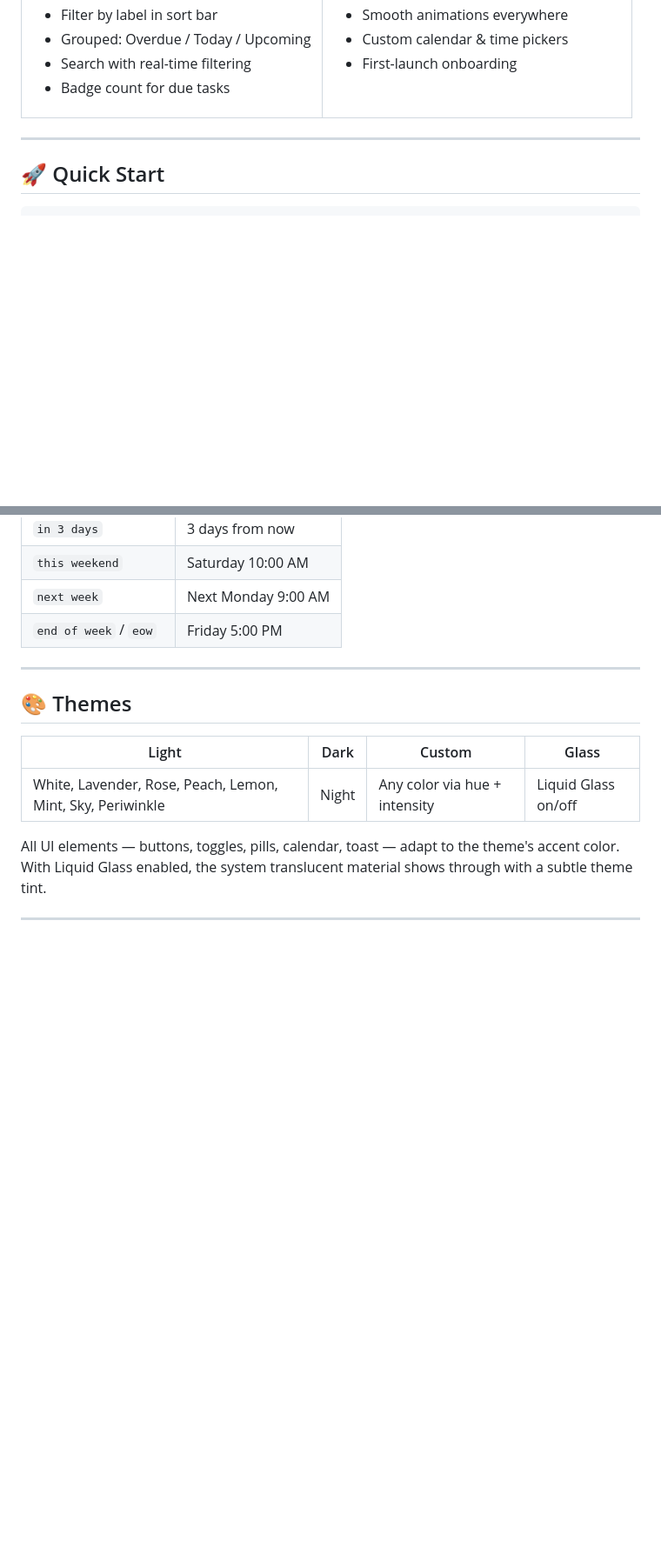
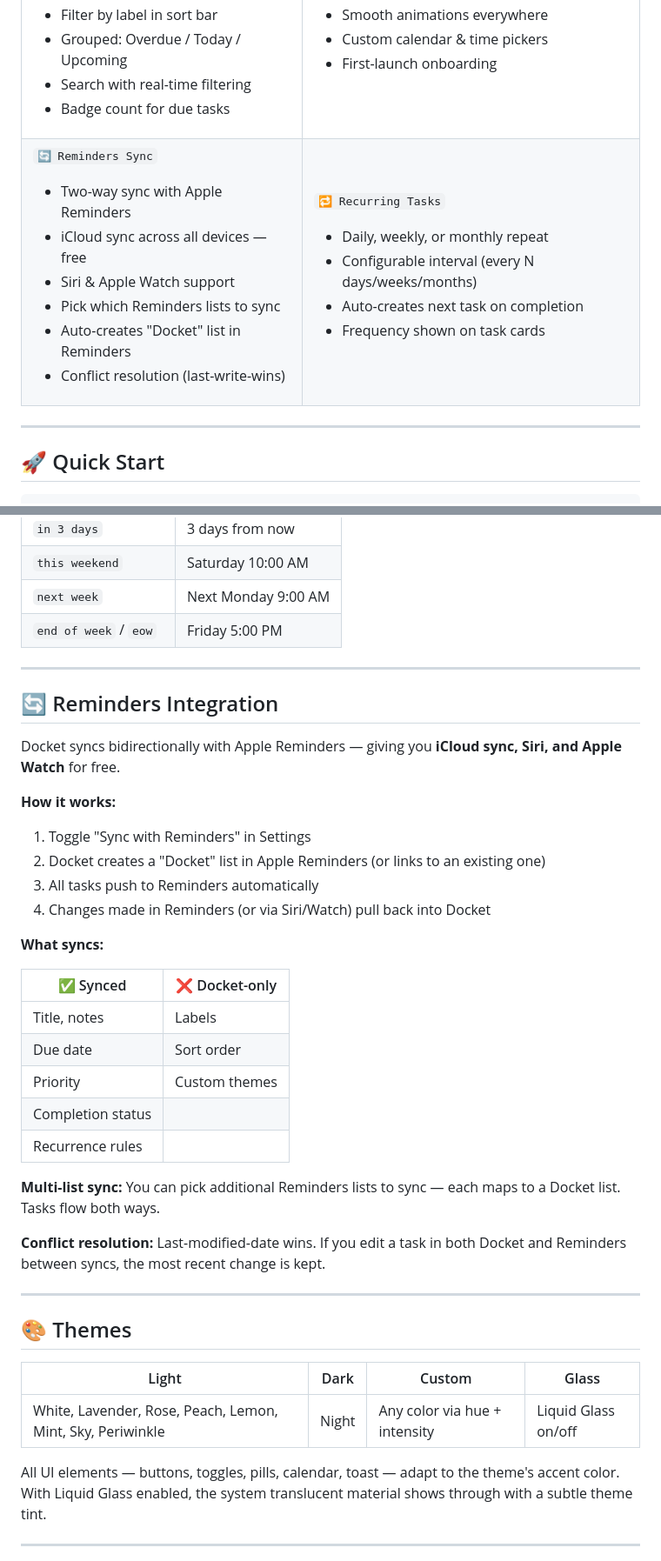
Before and after one commit to santoru/docket, a Markdown page: README.md, 2 parts joined by grey strips. Shown at 87% size. Drawn GitHub-style; blank space fills up the shorter version.

Commit message:
README: add Reminders sync section, recurring tasks, update architecture and permissions

```diff
--- a/README.md
+++ b/README.md
@@ -96,6 +96,28 @@
 
 </td>
 </tr>
+<tr>
+<td>
+
+`🔄 Reminders Sync`
+- Two-way sync with Apple Reminders
+- iCloud sync across all devices — free
+- Siri & Apple Watch support
+- Pick which Reminders lists to sync
+- Auto-creates "Docket" list in Reminders
+- Conflict resolution (last-write-wins)
+
+</td>
+<td>
+
+`🔁 Recurring Tasks`
+- Daily, weekly, or monthly repeat
+- Configurable interval (every N days/weeks/months)
+- Auto-creates next task on completion
+- Frequency shown on task cards
+
+</td>
+</tr>
 </table>
 
 ---
@@ -152,6 +174,32 @@ Type natural language in the due date field:
 
 ---
 
+## 🔄 Reminders Integration
+
+Docket syncs bidirectionally with Apple Reminders — giving you **iCloud sync, Siri, and Apple Watch** for free.
+
+**How it works:**
+1. Toggle "Sync with Reminders" in Settings
+2. Docket creates a "Docket" list in Apple Reminders (or links to an existing one)
+3. All tasks push to Reminders automatically
+4. Changes made in Reminders (or via Siri/Watch) pull back into Docket
+
+**What syncs:**
+
+| ✅ Synced | ❌ Docket-only |
+|-----------|---------------|
+| Title, notes | Labels |
+| Due date | Sort order |
+| Priority | Custom themes |
+| Completion status | |
+| Recurrence rules | |
+
+**Multi-list sync:** You can pick additional Reminders lists to sync — each maps to a Docket list. Tasks flow both ways.
+
+**Conflict resolution:** Last-modified-date wins. If you edit a task in both Docket and Reminders between syncs, the most recent change is kept.
+
+---
+
 ## 🎨 Themes
 
 | Light | Dark | Custom | Glass |
```
Also changed, not shown: other parts of README.md (+3 -0 lines).
